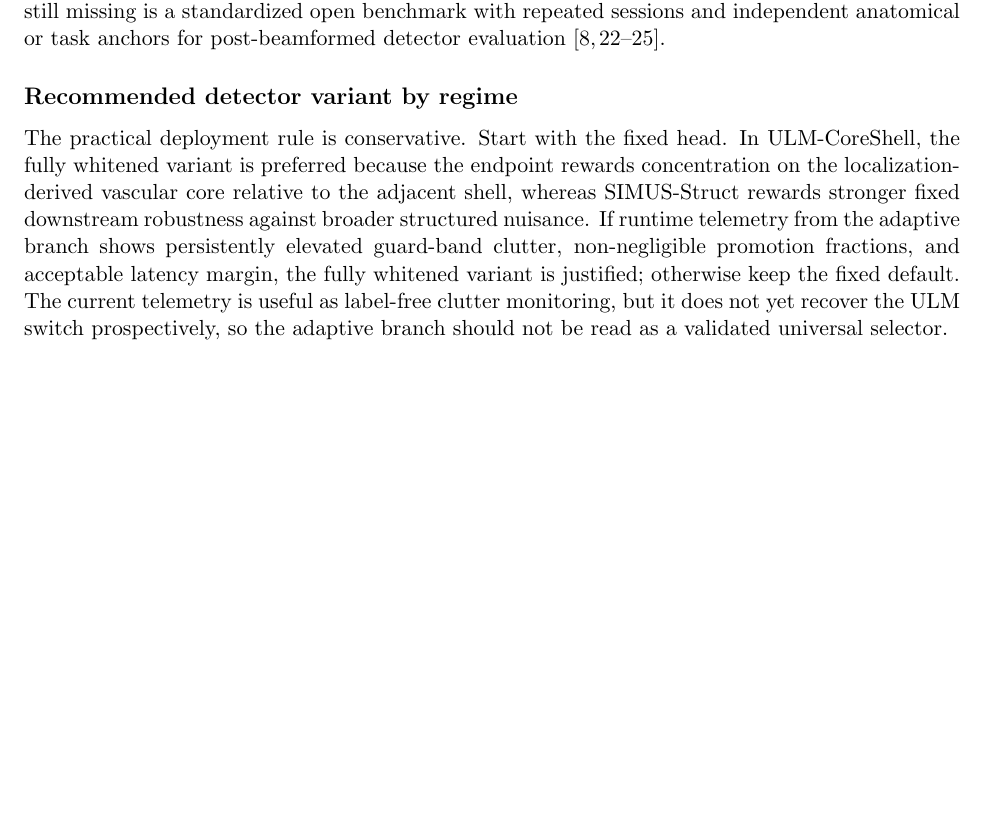
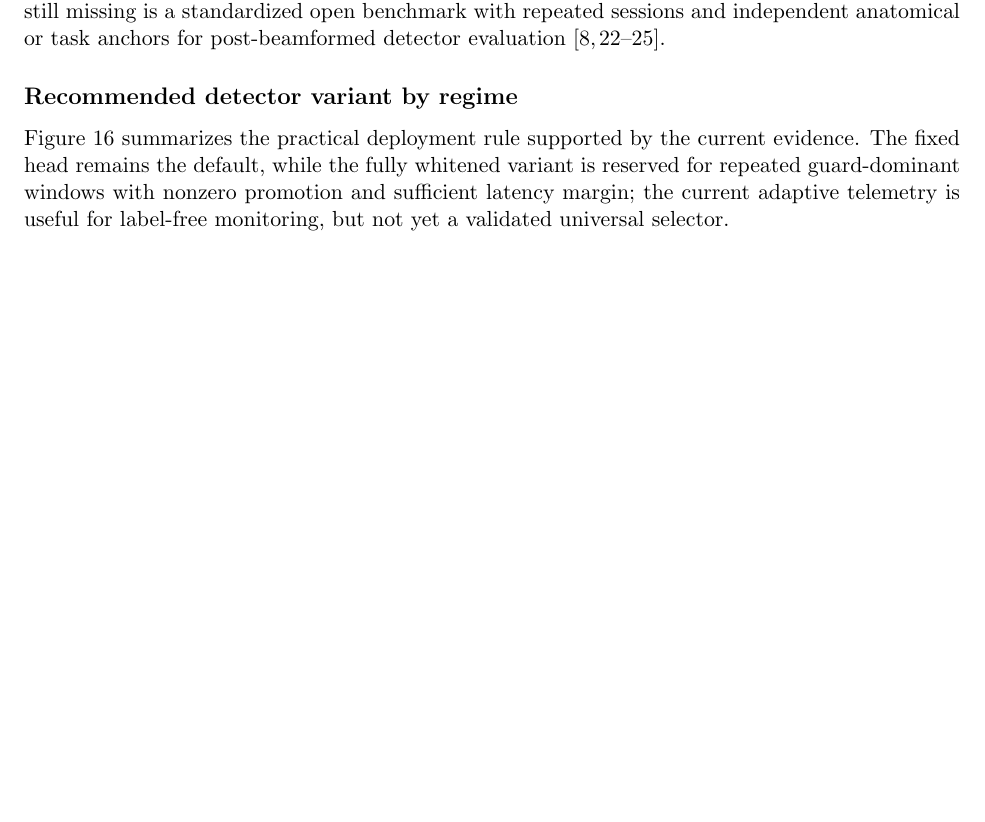
Before and after one commit to ArthurShune/fus-detectors, a LaTeX paper (paper/manuscript.tex): part of page 34 of 60, cut so that both start at the same text, the shorter picture padded with empty space. Compiled offline with pdfLaTeX.

Commit message:
Trim deployment-rule prose under flowchart

```diff
--- a/paper/manuscript.tex
+++ b/paper/manuscript.tex
@@ -1013,7 +1013,7 @@ A stricter disjoint-source odd/even block audit remained directionally consisten
 The simulation-to-reality gap should calibrate expectations: the held-out synthetic benchmark determines the default detector choice much more cleanly than the current real-IQ audits. What is still missing is a standardized open benchmark with repeated sessions and independent anatomical or task anchors for post-beamformed detector evaluation \cite{LambertNeuropixels2025,COMBOWindow2024,ChenComa2025,Rabut2024,MobileFUS2025}.
 
 \subsection*{Recommended detector variant by regime}
-The practical deployment rule is conservative. Start with the fixed head. In ULM-CoreShell, the fully whitened variant is preferred because the endpoint rewards concentration on the localization-derived vascular core relative to the adjacent shell, whereas SIMUS-Struct rewards stronger fixed downstream robustness against broader structured nuisance. If runtime telemetry from the adaptive branch shows persistently elevated guard-band clutter, non-negligible promotion fractions, and acceptable latency margin, the fully whitened variant is justified; otherwise keep the fixed default. The current telemetry is useful as label-free clutter monitoring, but it does not yet recover the ULM switch prospectively, so the adaptive branch should not be read as a validated universal selector.
+Figure~\ref{fig:variant_selection_flowchart} summarizes the practical deployment rule supported by the current evidence. The fixed head remains the default, while the fully whitened variant is reserved for repeated guard-dominant windows with nonzero promotion and sufficient latency margin; the current adaptive telemetry is useful for label-free monitoring, but not yet a validated universal selector.
 
 \begin{figure}[H]
 \centering
```
Also changed, not shown: paper/preprint.pdf.
